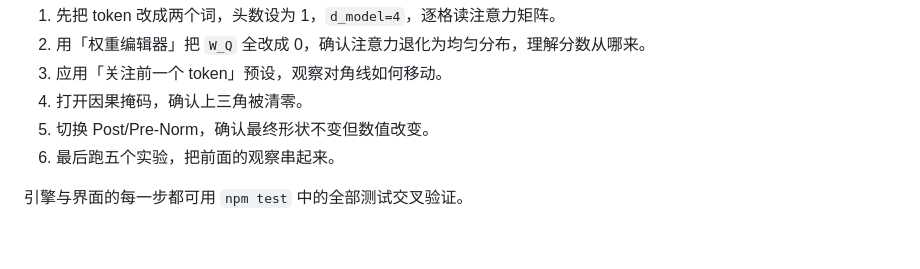
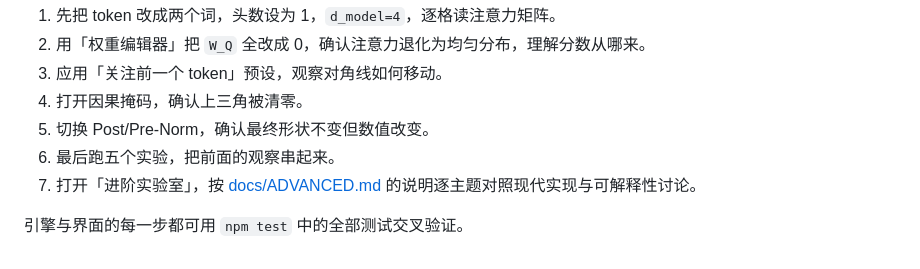
Before and after one commit to sinianhai181-png/transformer-lab, a Markdown page: docs/EXPERIMENTS.md, the part around the change. Rendered like a GitHub page.

```diff
--- a/docs/EXPERIMENTS.md
+++ b/docs/EXPERIMENTS.md
@@ -46,5 +46,6 @@
 4. 打开因果掩码，确认上三角被清零。
 5. 切换 Post/Pre-Norm，确认最终形状不变但数值改变。
 6. 最后跑五个实验，把前面的观察串起来。
+7. 打开「进阶实验室」，按 [docs/ADVANCED.md](ADVANCED.md) 的说明逐主题对照现代实现与可解释性讨论。
 
 引擎与界面的每一步都可用 `npm test` 中的全部测试交叉验证。
```
Also changed, not shown: CHANGELOG.md (+6 -0 lines), README.md (+13 -5 lines), docs/ADVANCED.md (added, +139 -0 lines), docs/assets/01-overview.png, docs/assets/08-advanced-architecture.png (added), docs/assets/09-advanced-circuits.png (added), docs/assets/10-advanced-explanation.png (added), 5 other files.
